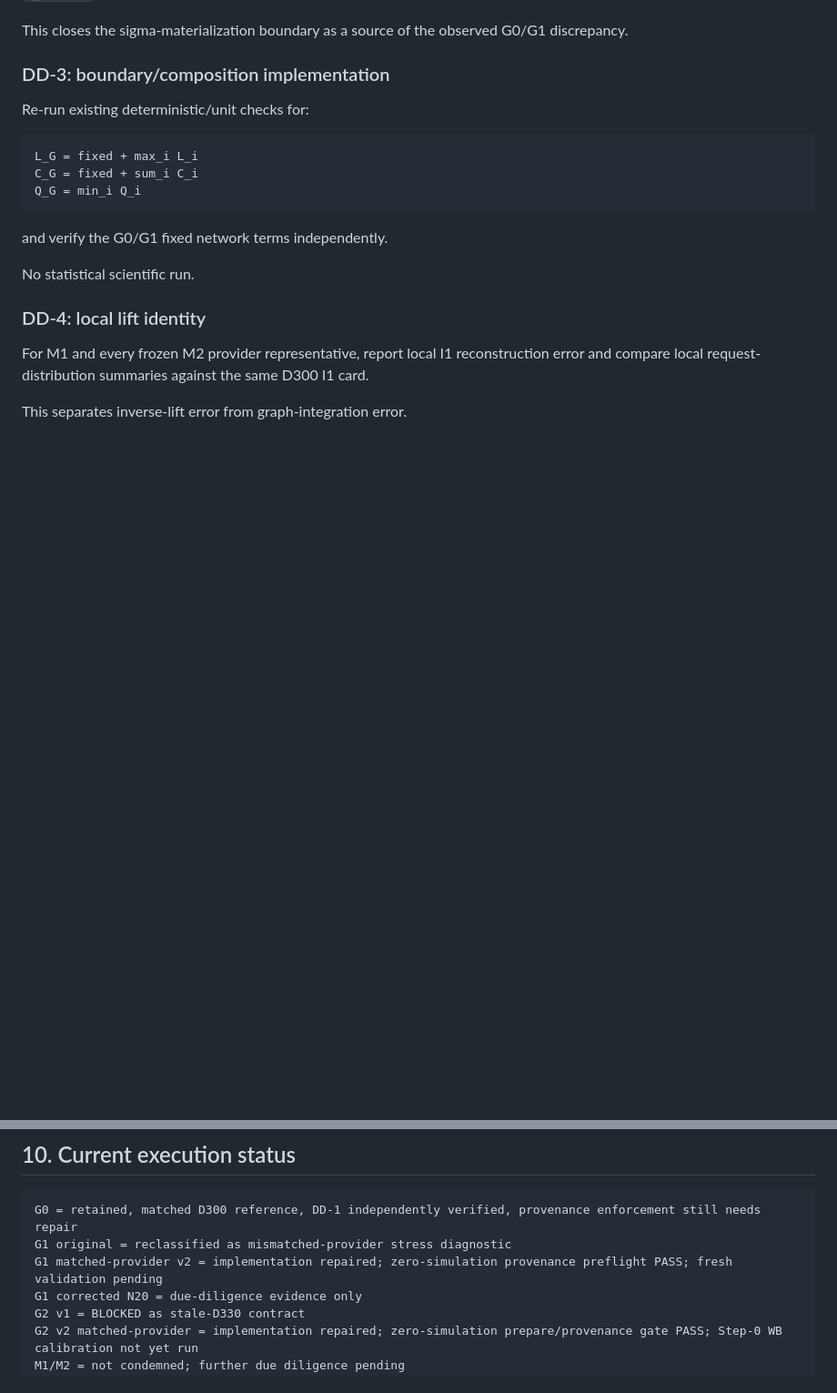
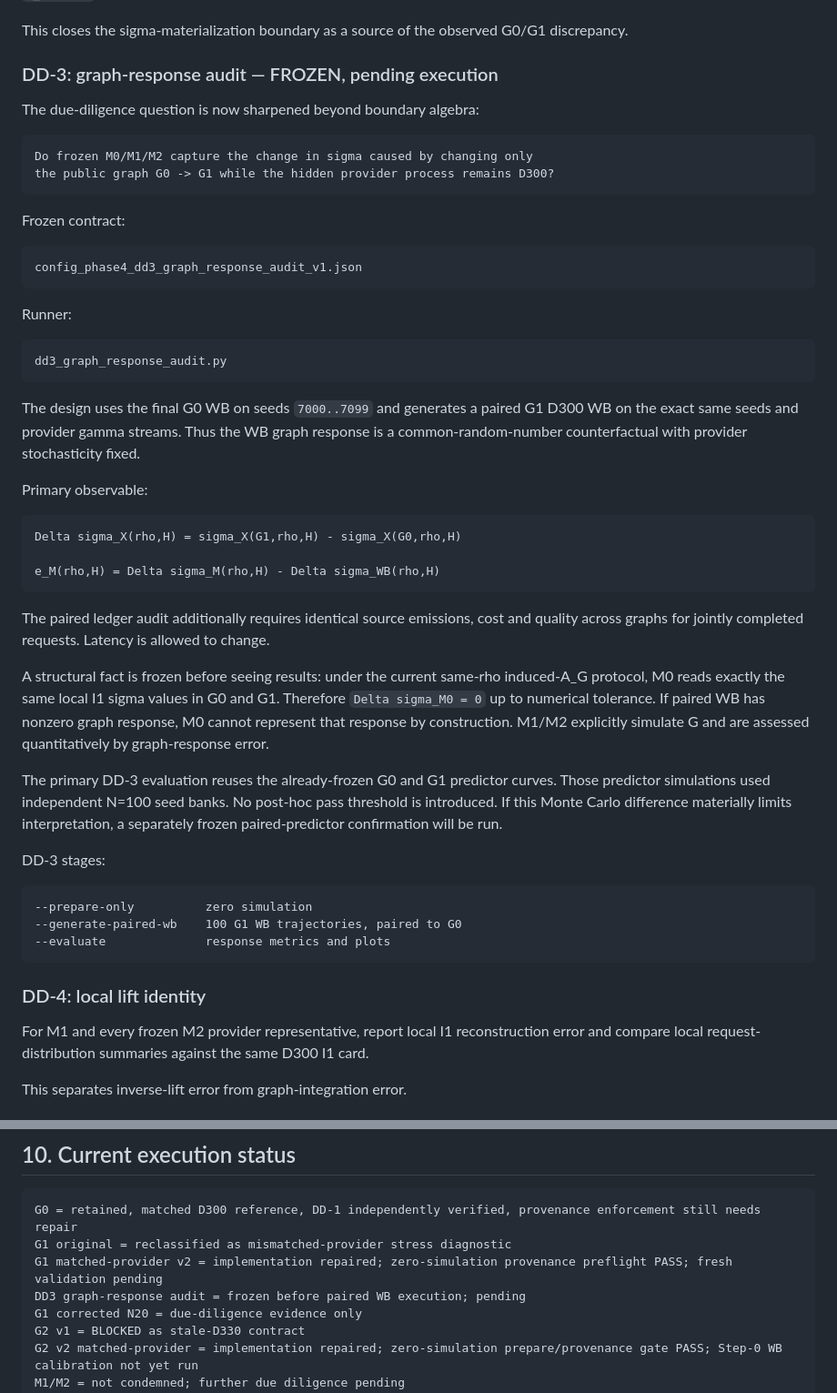
Before and after one commit to ildefons/praise-cao-sim, a Markdown page: first_science/phase4/WB_I1_PROVENANCE_DUE_DILIGENCE_2026-09-22.md, 2 parts joined by grey strips. Shown at 91% size. GitHub-like rendering; blank space fills up the shorter version.

Commit message:
Freeze DD3 graph response due diligence plan

````diff
--- a/first_science/phase4/WB_I1_PROVENANCE_DUE_DILIGENCE_2026-09-22.md
+++ b/first_science/phase4/WB_I1_PROVENANCE_DUE_DILIGENCE_2026-09-22.md
@@ -249,19 +249,50 @@ Conclusion: **the published public I1 sigma surfaces are an exact deterministic
 
 This closes the sigma-materialization boundary as a source of the observed G0/G1 discrepancy.
 
-### DD-3: boundary/composition implementation
+### DD-3: graph-response audit — FROZEN, pending execution
 
-Re-run existing deterministic/unit checks for:
+The due-diligence question is now sharpened beyond boundary algebra:
 
 ```
-L_G = fixed + max_i L_i
-C_G = fixed + sum_i C_i
-Q_G = min_i Q_i
+Do frozen M0/M1/M2 capture the change in sigma caused by changing only
+the public graph G0 -> G1 while the hidden provider process remains D300?
 ```
 
-and verify the G0/G1 fixed network terms independently.
+Frozen contract:
 
-No statistical scientific run.
+```
+config_phase4_dd3_graph_response_audit_v1.json
+```
+
+Runner:
+
+```
+dd3_graph_response_audit.py
+```
+
+The design uses the final G0 WB on seeds `7000..7099` and generates a paired G1 D300 WB on the exact same seeds and provider gamma streams. Thus the WB graph response is a common-random-number counterfactual with provider stochasticity fixed.
+
+Primary observable:
+
+```
+Delta sigma_X(rho,H) = sigma_X(G1,rho,H) - sigma_X(G0,rho,H)
+
+e_M(rho,H) = Delta sigma_M(rho,H) - Delta sigma_WB(rho,H)
+```
+
+The paired ledger audit additionally requires identical source emissions, cost and quality across graphs for jointly completed requests. Latency is allowed to change.
+
+A structural fact is frozen before seeing results: under the current same-rho induced-A_G protocol, M0 reads exactly the same local I1 sigma values in G0 and G1. Therefore `Delta sigma_M0 = 0` up to numerical tolerance. If paired WB has nonzero graph response, M0 cannot represent that response by construction. M1/M2 explicitly simulate G and are assessed quantitatively by graph-response error.
+
+The primary DD-3 evaluation reuses the already-frozen G0 and G1 predictor curves. Those predictor simulations used independent N=100 seed banks. No post-hoc pass threshold is introduced. If this Monte Carlo difference materially limits interpretation, a separately frozen paired-predictor confirmation will be run.
+
+DD-3 stages:
+
+```
+--prepare-only          zero simulation
+--generate-paired-wb    100 G1 WB trajectories, paired to G0
+--evaluate              response metrics and plots
+```
 
 ### DD-4: local lift identity
 
@@ -380,6 +411,7 @@ The G2 base-region construction and frozen Step-0 grids also validated without g
 G0 = retained, matched D300 reference, DD-1 independently verified, provenance enforcement still needs repair
 G1 original = reclassified as mismatched-provider stress diagnostic
 G1 matched-provider v2 = implementation repaired; zero-simulation provenance preflight PASS; fresh validation pending
+DD3 graph-response audit = frozen before paired WB execution; pending
 G1 corrected N20 = due-diligence evidence only
 G2 v1 = BLOCKED as stale-D330 contract
 G2 v2 matched-provider = implementation repaired; zero-simulation prepare/provenance gate PASS; Step-0 WB calibration not yet run
````
